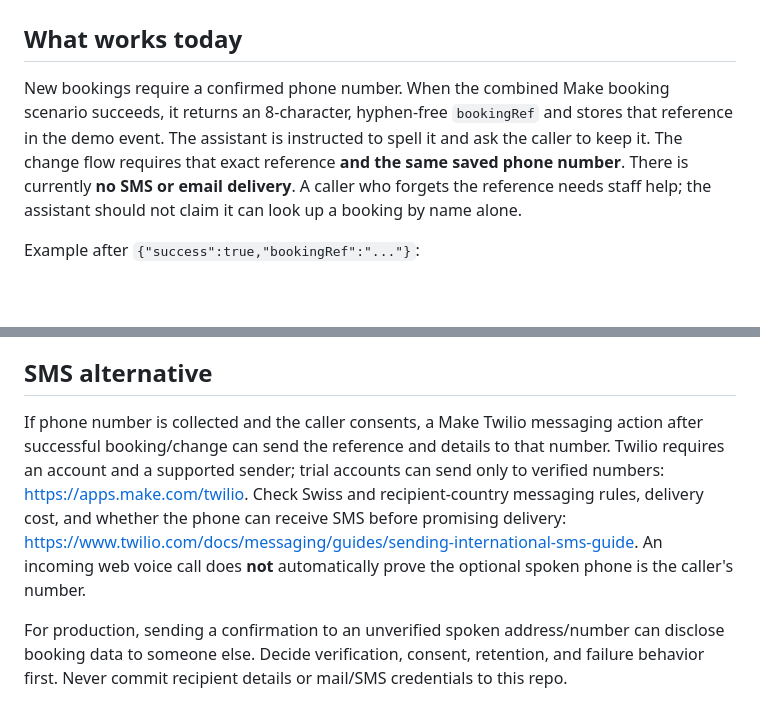
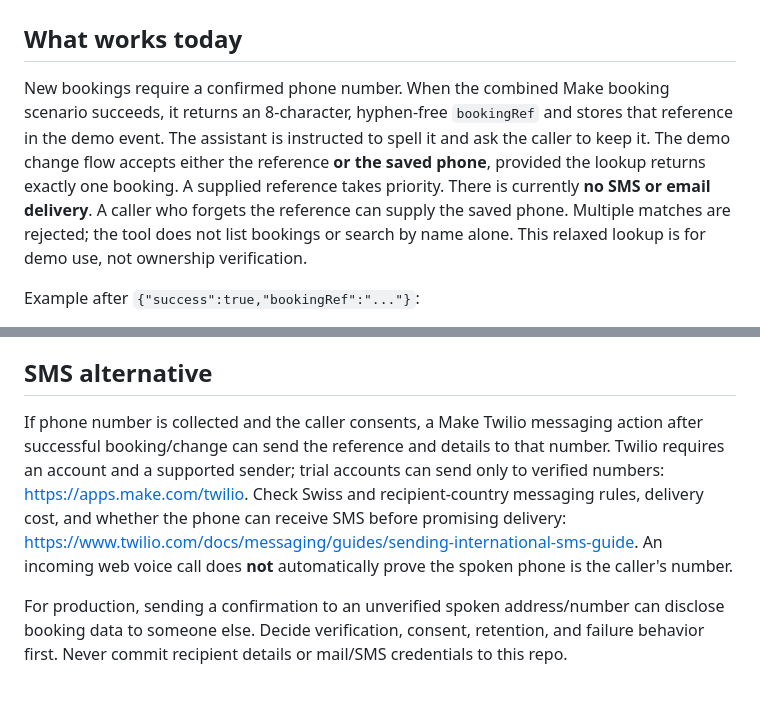
Before and after one commit to lotushub/potala-voice-reservation-demo, a Markdown page: docs/confirmations.md, 2 parts joined by grey strips. Rendered like a GitHub page; blank space fills up the shorter version.

Commit message:
Sync reference-only and phone-only demo change flow

```diff
--- a/docs/confirmations.md
+++ b/docs/confirmations.md
@@ -2,7 +2,7 @@
 
 ## What works today
 
-New bookings require a confirmed phone number. When the combined Make booking scenario succeeds, it returns an 8-character, hyphen-free `bookingRef` and stores that reference in the demo event. The assistant is instructed to spell it and ask the caller to keep it. The change flow requires that exact reference **and the same saved phone number**. There is currently **no SMS or email delivery**. A caller who forgets the reference needs staff help; the assistant should not claim it can look up a booking by name alone.
+New bookings require a confirmed phone number. When the combined Make booking scenario succeeds, it returns an 8-character, hyphen-free `bookingRef` and stores that reference in the demo event. The assistant is instructed to spell it and ask the caller to keep it. The demo change flow accepts either the reference **or the saved phone**, provided the lookup returns exactly one booking. A supplied reference takes priority. There is currently **no SMS or email delivery**. A caller who forgets the reference can supply the saved phone. Multiple matches are rejected; the tool does not list bookings or search by name alone. This relaxed lookup is for demo use, not ownership verification.
 
 Example after `{"success":true,"bookingRef":"..."}`:
 
@@ -23,6 +23,6 @@ Make's Gmail app provides a Send an Email module: <https://help.make.com/new-gma
 
 ## SMS alternative
 
-If phone number is collected and the caller consents, a Make Twilio messaging action after successful booking/change can send the reference and details to that number. Twilio requires an account and a supported sender; trial accounts can send only to verified numbers: <https://apps.make.com/twilio>. Check Swiss and recipient-country messaging rules, delivery cost, and whether the phone can receive SMS before promising delivery: <https://www.twilio.com/docs/messaging/guides/sending-international-sms-guide>. An incoming web voice call does **not** automatically prove the optional spoken phone is the caller's number.
+If phone number is collected and the caller consents, a Make Twilio messaging action after successful booking/change can send the reference and details to that number. Twilio requires an account and a supported sender; trial accounts can send only to verified numbers: <https://apps.make.com/twilio>. Check Swiss and recipient-country messaging rules, delivery cost, and whether the phone can receive SMS before promising delivery: <https://www.twilio.com/docs/messaging/guides/sending-international-sms-guide>. An incoming web voice call does **not** automatically prove the spoken phone is the caller's number.
 
 For production, sending a confirmation to an unverified spoken address/number can disclose booking data to someone else. Decide verification, consent, retention, and failure behavior first. Never commit recipient details or mail/SMS credentials to this repo.
```
